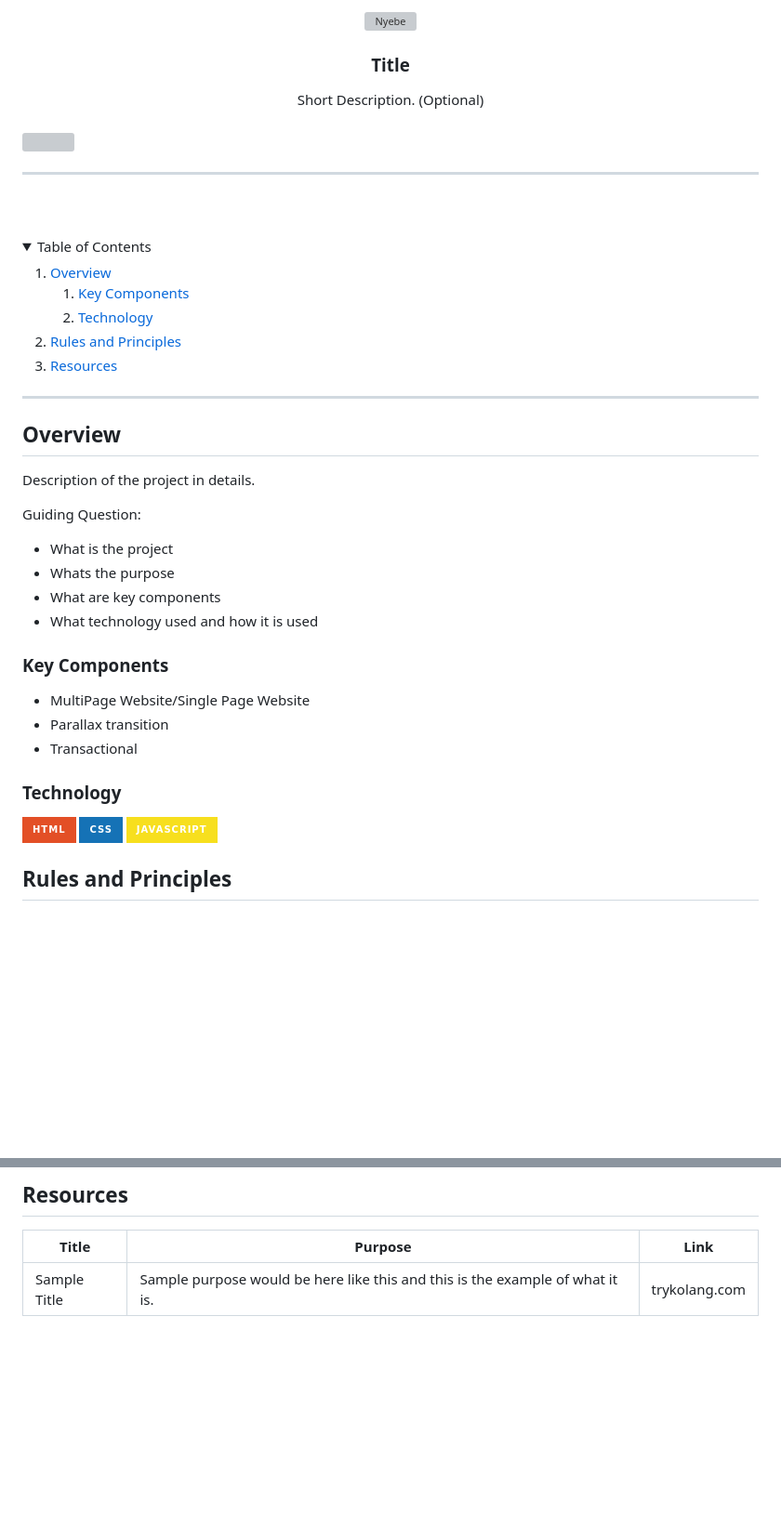
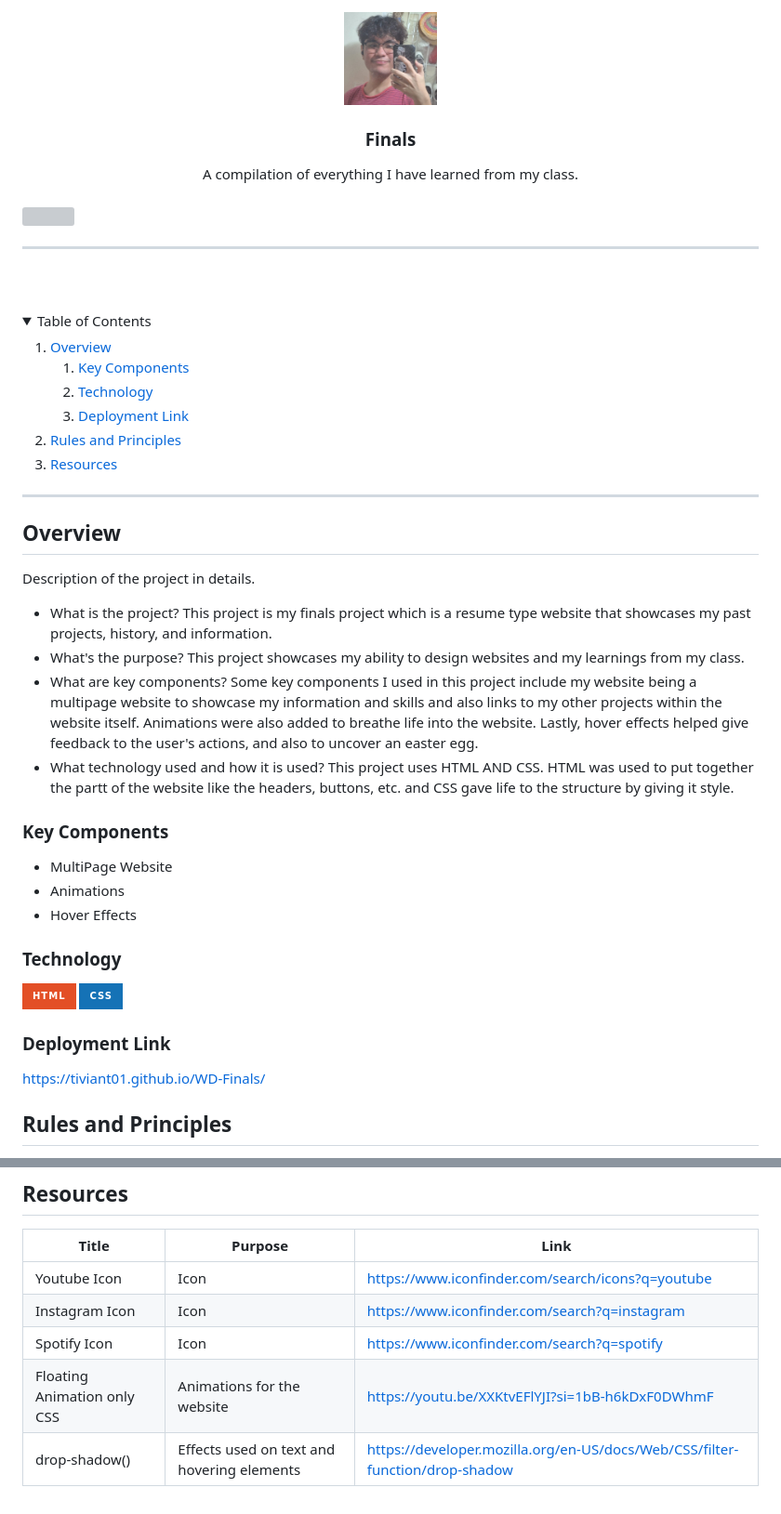
Before and after one commit to Tiviant01/WD-Finals, a Markdown page: readme.md, 2 parts joined by grey strips. Shown: that part at 93% size. Rendered like a GitHub page; pictures changed too: assets/img/self.jpg (added); folded sections open; badges without logos; blank space fills up the shorter version; grey boxes are pictures that could not be loaded.

Commit message:
docs(read me): updated readme

```diff
--- a/readme.md
+++ b/readme.md
@@ -8,12 +8,12 @@
   <!-- TODO: If you want to add logo or banner you can add it here -->
-    <img src="./assets/img/nyebe_white.png" alt="Nyebe" width="130" height="100">
+    <img src="./assets/img/self.jpg" alt="self" width="100" height="100">
   </a>
 <!-- TODO: Change Title to the name of the title of your Project -->
-  <h3 align="center">Title</h3>
+  <h3 align="center">Finals</h3>
 </div>
 <!-- TODO: Make a short description -->
 <div align="center">
-  Short Description. (Optional)
+  A compilation of everything I have learned from my class.
 </div>
 
 <br />
@@ -39,6 +39,9 @@
         </li>
         <li>
           <a href="#technology">Technology</a>
+        </li>
+        <li>
+          <a href="#deployment-link">Deployment Link</a>
         </li>
       </ol>
     </li>
@@ -59,24 +62,31 @@
 <!-- The following are just sample -->
 Description of the project in details.
 
-Guiding Question:
-- What is the project
-- Whats the purpose
-- What are key components
-- What technology used and how it is used
+- What is the project?
+This project is my finals project which is a resume type website that showcases my past projects, history, and information.
+- What's the purpose?
+This project showcases my ability to design websites and my learnings from my class.
+- What are key components?
+Some key components I used in this project include my website being a multipage website to showcase my information and skills and also links to my other projects within the website itself. Animations were also added to breathe life into the website. Lastly, hover effects helped  give feedback to the user's actions, and also to uncover an easter egg.
+- What technology used and how it is used?
+This project uses HTML AND CSS. HTML was used to put together the partt of the website like the headers, buttons, etc. and CSS gave life to the structure by giving it style.
 
 ### Key Components
 <!-- TODO: List of Key Components -->
 <!-- The following are just sample -->
-- MultiPage Website/Single Page Website
-- Parallax transition
-- Transactional
+- MultiPage Website
+- Animations
+- Hover Effects
+
 
 ### Technology
 <!-- TODO: List of Technology Used -->
 ![HTML](https://img.shields.io/badge/HTML-E34F26?style=for-the-badge&logo=html5&logoColor=white)
 ![CSS](https://img.shields.io/badge/CSS-1572B6?style=for-the-badge&logo=css3&logoColor=white)
-![JavaScript](https://img.shields.io/badge/JavaScript-F7DF1E?style=for-the-badge&logo=javascript&logoColor=white)
+
+### Deployment Link
+https://tiviant01.github.io/WD-Finals/
+
 
 ## Rules and Principles
 1. Always use ***WD-*** in the Title of the Project for the Subject
@@ -111,4 +121,8 @@ WD-ProjectName
 <!-- TODO: Add References -->
 | Title | Purpose | Link |
 |-|-|-|
-| Sample Title | Sample purpose would be here like this and this is the example of what it is. | trykolang.com |
+|Youtube Icon| Icon | https://www.iconfinder.com/search/icons?q=youtube |
+|Instagram Icon| Icon | https://www.iconfinder.com/search?q=instagram |
+|Spotify Icon| Icon | https://www.iconfinder.com/search?q=spotify |
+|Floating Animation only CSS | Animations for the website| https://youtu.be/XXKtvEFlYJI?si=1bB-h6kDxF0DWhmF |
+|drop-shadow() | Effects used on text and hovering elements | https://developer.mozilla.org/en-US/docs/Web/CSS/filter-function/drop-shadow |
```
Also changed, not shown: other parts of readme.md (+2 -2 lines), 2 other files.
